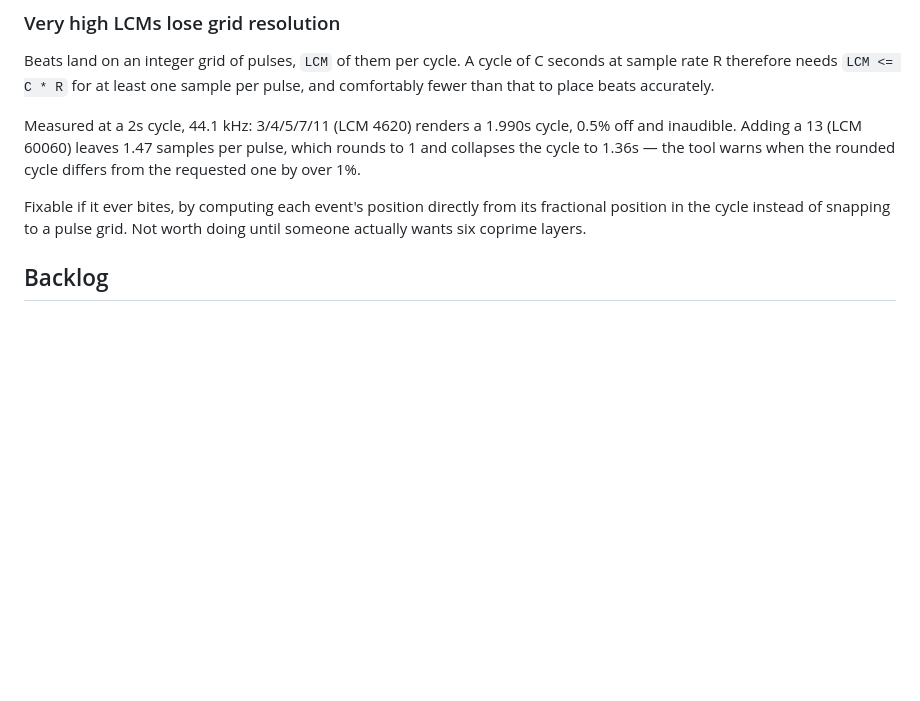
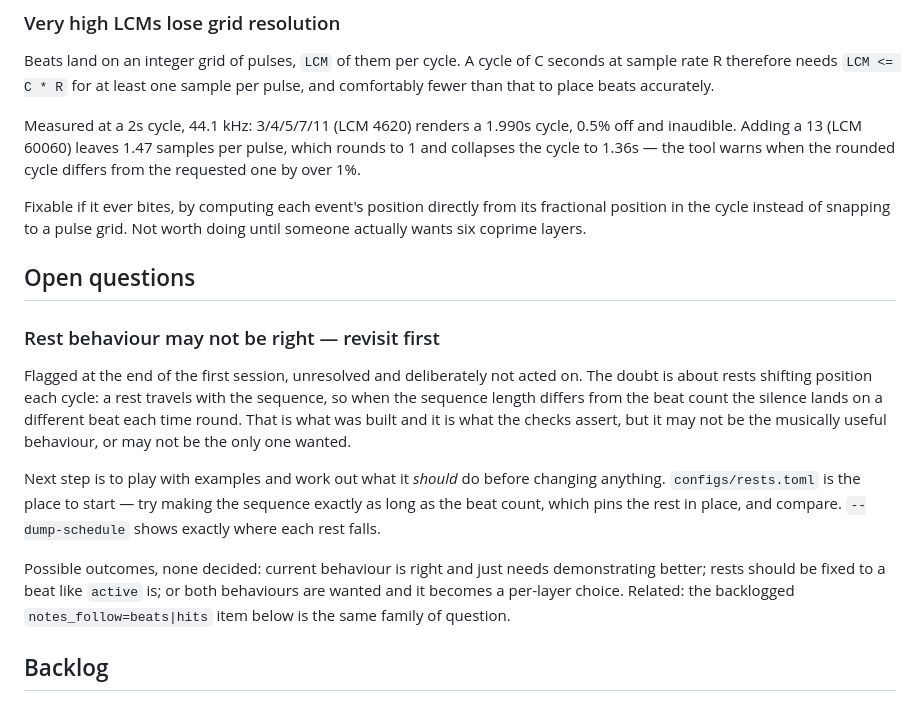
Before and after one commit to randir6/RanDAW, a Markdown page: NOTES.md, the part around the change. GitHub-like rendering; blank space fills up the shorter version.

Commit message:
Flag rest behaviour as an open question
Raised at the end of the first session: rests shifting position each
cycle may not be the right behaviour. Deliberately not acted on -- needs
playing with examples to decide what it should do first. Recorded with
the possible outcomes and a starting point, and surfaced in the README so
it is seen before anything gets built on top of it.

Co-Authored-By: Claude Opus 5 <noreply@anthropic.com>
Claude-Session: https://claude.ai/code/session_01PWGDA6fKrefpc7XMEmuJW8

```diff
--- a/NOTES.md
+++ b/NOTES.md
@@ -59,6 +59,28 @@ warns when the rounded cycle differs from the requested one by over 1%.
 Fixable if it ever bites, by computing each event's position directly from
 its fractional position in the cycle instead of snapping to a pulse grid.
 Not worth doing until someone actually wants six coprime layers.
+
+## Open questions
+
+### Rest behaviour may not be right — revisit first
+
+Flagged at the end of the first session, unresolved and deliberately not
+acted on. The doubt is about rests shifting position each cycle: a rest
+travels with the sequence, so when the sequence length differs from the beat
+count the silence lands on a different beat each time round. That is what
+was built and it is what the checks assert, but it may not be the musically
+useful behaviour, or may not be the only one wanted.
+
+Next step is to play with examples and work out what it *should* do before
+changing anything. `configs/rests.toml` is the place to start — try making
+the sequence exactly as long as the beat count, which pins the rest in place,
+and compare. `--dump-schedule` shows exactly where each rest falls.
+
+Possible outcomes, none decided: current behaviour is right and just needs
+demonstrating better; rests should be fixed to a beat like `active` is; or
+both behaviours are wanted and it becomes a per-layer choice. Related: the
+backlogged `notes_follow=beats|hits` item below is the same family of
+question.
 
 ## Backlog
 
```
Also changed, not shown: README.md (+5 -3 lines).
